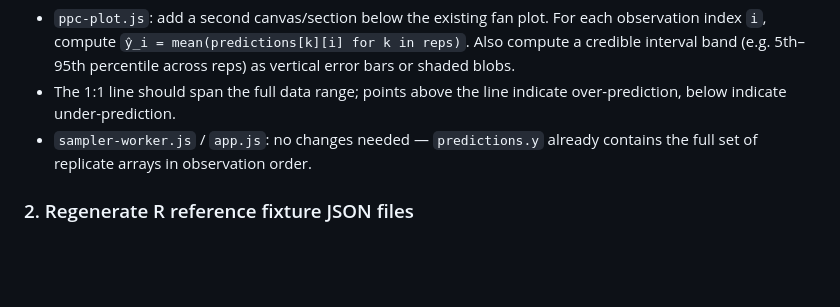
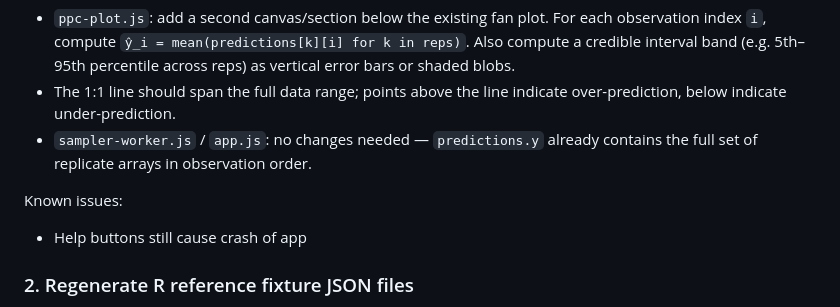
Before and after one commit to cbrown5/FANGS, a Markdown page: PROGRESS.md, the part around the change. Rendered like a GitHub page; blank space fills up the shorter version.

Commit message:
help button issue

```diff
--- a/PROGRESS.md
+++ b/PROGRESS.md
@@ -230,6 +230,9 @@ Implementation notes:
 - `sampler-worker.js` / `app.js`: no changes needed — `predictions.y` already
   contains the full set of replicate arrays in observation order.
 
+Known issues:
+- Help buttons still cause crash of app
+
 ### 2. Regenerate R reference fixture JSON files
 
 R scripts now use weakly-informative priors (`dgamma(1, 0.1)`, `dnorm(0, 0.04)`).
```
